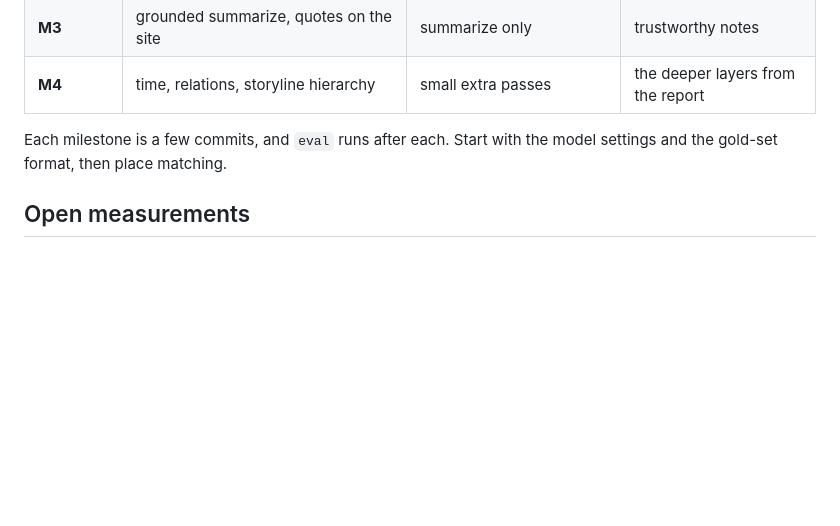
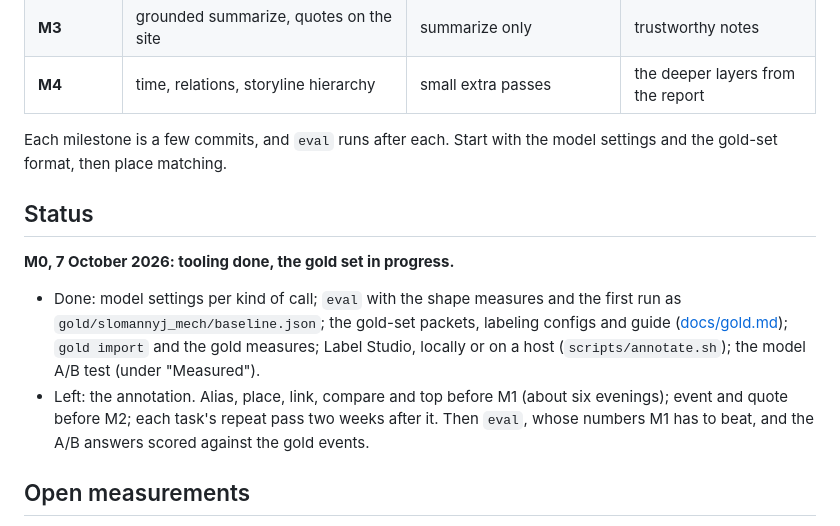
Before and after one commit to Raleksan/slomannyj-mech, a Markdown page: PLAN.md, the part around the change. Drawn GitHub-style; blank space fills up the shorter version.

Commit message:
Plan: M0 status
The tooling is done; what's left is the annotation, in the order the
guide gives, and then the numbers M1 has to beat.

Co-Authored-By: Claude Opus 5.5 <noreply@anthropic.com>

```diff
--- a/PLAN.md
+++ b/PLAN.md
@@ -346,6 +346,20 @@ main characters, and character singletons drop well below 49%.
 Each milestone is a few commits, and `eval` runs after each. Start with
 the model settings and the gold-set format, then place matching.
 
+## Status
+
+**M0, 7 October 2026: tooling done, the gold set in progress.**
+
+- Done: model settings per kind of call; `eval` with the shape measures
+  and the first run as `gold/slomannyj_mech/baseline.json`; the gold-set
+  packets, labeling configs and guide ([docs/gold.md](docs/gold.md));
+  `gold import` and the gold measures; Label Studio, locally or on a host
+  (`scripts/annotate.sh`); the model A/B test (under "Measured").
+- Left: the annotation. Alias, place, link, compare and top before M1
+  (about six evenings); event and quote before M2; each task's repeat pass
+  two weeks after it. Then `eval`, whose numbers M1 has to beat, and the
+  A/B answers scored against the gold events.
+
 ## Open measurements
 
 - CPU speed of the embedding candidates on Asahi.
```
